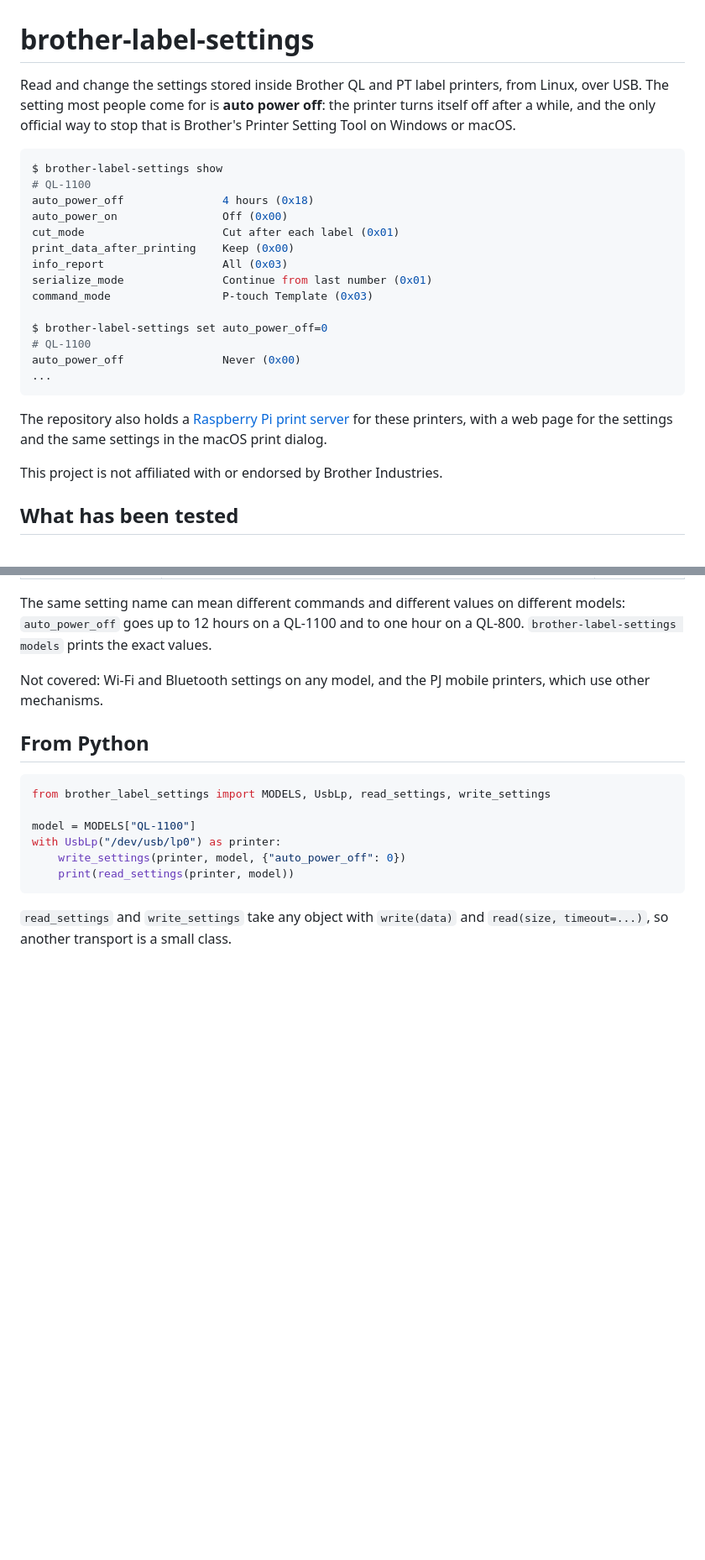
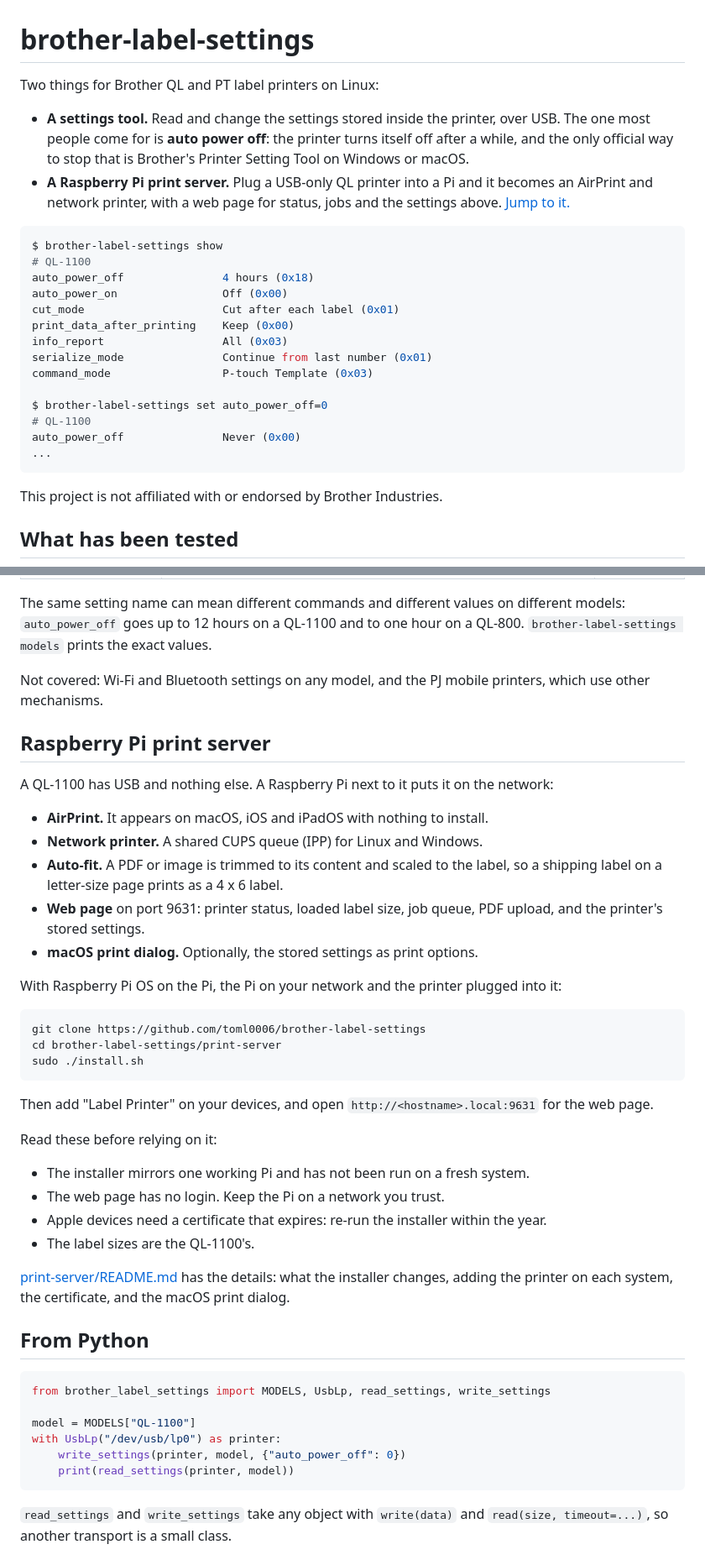
Before and after one commit to toml0006/brother-label-settings, a Markdown page: README.md, 2 parts joined by grey strips. Shown at 84% size. Drawn GitHub-style; blank space fills up the shorter version.

Commit message:
README: present the Raspberry Pi print server
The print server had one sentence. The README now opens with both halves of
the project, has a section on what the print server gives you (AirPrint, a
network queue, auto-fit, the web page) and how to install it, and lists the
print server's own status in the "what has been tested" table.

Co-Authored-By: Claude Opus 5.5 <noreply@anthropic.com>
Claude-Session: https://claude.ai/code/session_01DyN1eCJRh9n4sX64vzS8jT

````diff
--- a/README.md
+++ b/README.md
@@ -1,9 +1,14 @@
 # brother-label-settings
 
-Read and change the settings stored inside Brother QL and PT label printers,
-from Linux, over USB. The setting most people come for is **auto power off**:
-the printer turns itself off after a while, and the only official way to stop
-that is Brother's Printer Setting Tool on Windows or macOS.
+Two things for Brother QL and PT label printers on Linux:
+
+- **A settings tool.** Read and change the settings stored inside the printer,
+  over USB. The one most people come for is **auto power off**: the printer
+  turns itself off after a while, and the only official way to stop that is
+  Brother's Printer Setting Tool on Windows or macOS.
+- **A Raspberry Pi print server.** Plug a USB-only QL printer into a Pi and it
+  becomes an AirPrint and network printer, with a web page for status, jobs and
+  the settings above. [Jump to it.](#raspberry-pi-print-server)
 
 ```console
 $ brother-label-settings show
@@ -22,10 +27,6 @@ auto_power_off               Never (0x00)
 ...
 ```
 
-The repository also holds a [Raspberry Pi print server](print-server/) for
-these printers, with a web page for the settings and the same settings in the
-macOS print dialog.
-
 This project is not affiliated with or endorsed by Brother Industries.
 
 ## What has been tested
@@ -101,6 +106,43 @@ hour on a QL-800. `brother-label-settings models` prints the exact values.
 Not covered: Wi-Fi and Bluetooth settings on any model, and the PJ mobile
 printers, which use other mechanisms.
 
+## Raspberry Pi print server
+
+A QL-1100 has USB and nothing else. A Raspberry Pi next to it puts it on the
+network:
+
+- **AirPrint.** It appears on macOS, iOS and iPadOS with nothing to install.
+- **Network printer.** A shared CUPS queue (IPP) for Linux and Windows.
+- **Auto-fit.** A PDF or image is trimmed to its content and scaled to the
+  label, so a shipping label on a letter-size page prints as a 4 x 6 label.
+- **Web page** on port 9631: printer status, loaded label size, job queue, PDF
+  upload, and the printer's stored settings.
+- **macOS print dialog.** Optionally, the stored settings as print options.
+
+With Raspberry Pi OS on the Pi, the Pi on your network and the printer plugged
+into it:
+
+```bash
+git clone https://github.com/toml0006/brother-label-settings
+cd brother-label-settings/print-server
+sudo ./install.sh
+```
+
+Then add "Label Printer" on your devices, and open
+`http://<hostname>.local:9631` for the web page.
+
+Read these before relying on it:
+
+- The installer mirrors one working Pi and has not been run on a fresh system.
+- The web page has no login. Keep the Pi on a network you trust.
+- Apple devices need a certificate that expires: re-run the installer within
+  the year.
+- The label sizes are the QL-1100's.
+
+[print-server/README.md](print-server/README.md) has the details: what the
+installer changes, adding the printer on each system, the certificate, and the
+macOS print dialog.
+
 ## From Python
 
 ```python
````
Also changed, not shown: other parts of README.md (+4 -0 lines).
